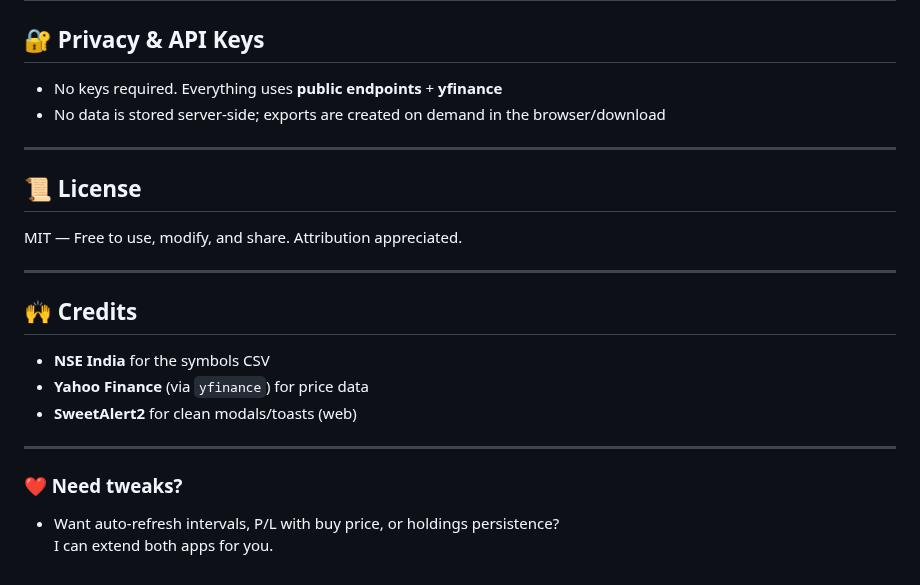
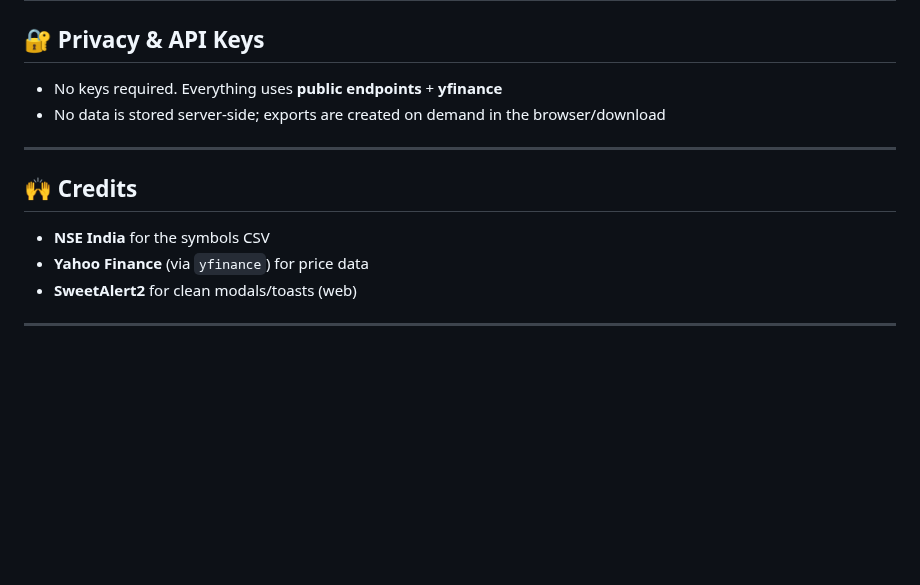
Before and after one commit to Smith-012/python_projects, a Markdown page: StockPortfolio/README.md, the part around the change. Drawn GitHub-style; blank space fills up the shorter version.

```diff
--- a/StockPortfolio/README.md
+++ b/StockPortfolio/README.md
@@ -139,12 +139,6 @@ http://127.0.0.1:5000/
 
 ---
 
-## 📜 License
-
-MIT — Free to use, modify, and share. Attribution appreciated.
-
----
-
 ## 🙌 Credits
 
 - **NSE India** for the symbols CSV
@@ -152,7 +146,3 @@ MIT — Free to use, modify, and share. Attribution appreciated.
 - **SweetAlert2** for clean modals/toasts (web)
 
 ---
-
-### ❤️ Need tweaks?
-- Want auto-refresh intervals, P/L with buy price, or holdings persistence?
-  I can extend both apps for you.
```
